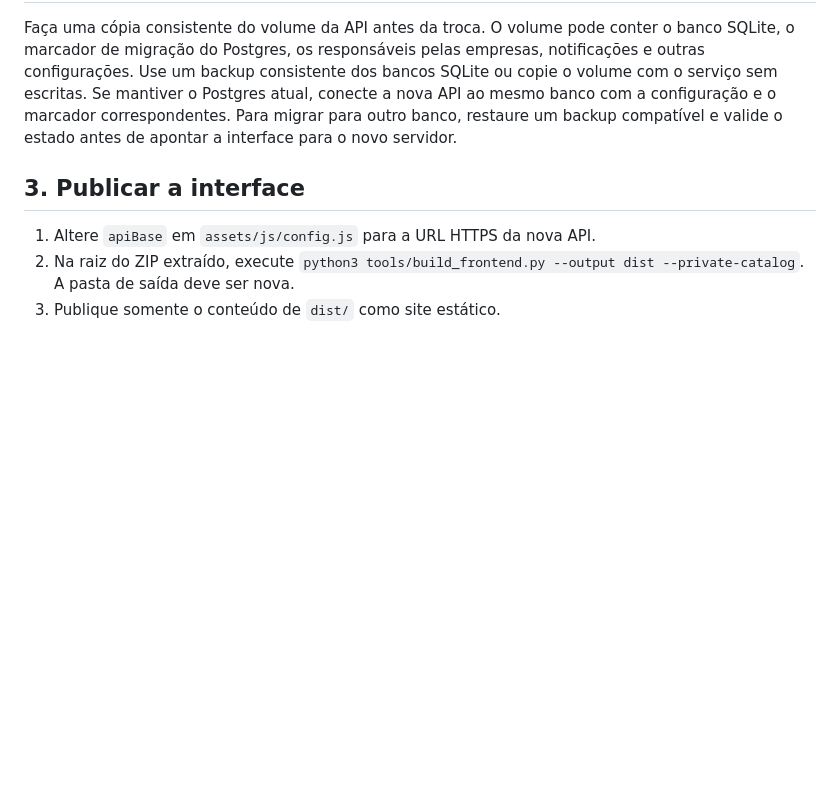
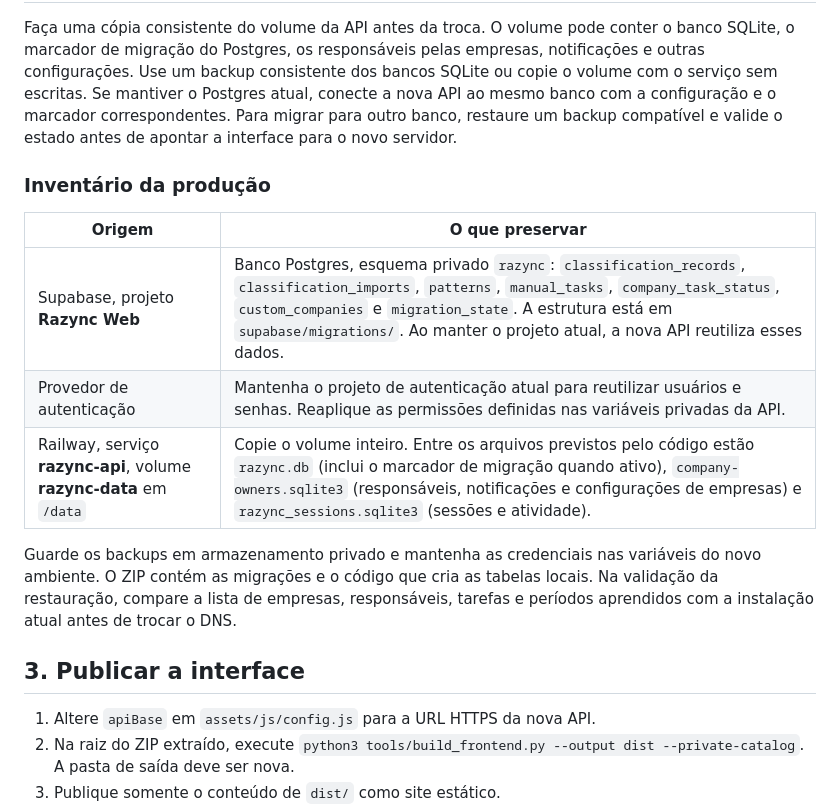
Before and after one commit to rodrigofrrsilva1703-a11y/Razync-Web, a Markdown page: docs/hospedagem-externa.md, the part around the change. Rendered like a GitHub page; blank space fills up the shorter version.

Commit message:
Document production database inventory for Hostinger migration

```diff
--- a/docs/hospedagem-externa.md
+++ b/docs/hospedagem-externa.md
@@ -32,6 +32,16 @@ Reaplique separadamente as variáveis das integrações que estiverem habilitada
 
 Faça uma cópia consistente do volume da API antes da troca. O volume pode conter o banco SQLite, o marcador de migração do Postgres, os responsáveis pelas empresas, notificações e outras configurações. Use um backup consistente dos bancos SQLite ou copie o volume com o serviço sem escritas. Se mantiver o Postgres atual, conecte a nova API ao mesmo banco com a configuração e o marcador correspondentes. Para migrar para outro banco, restaure um backup compatível e valide o estado antes de apontar a interface para o novo servidor.
 
+### Inventário da produção
+
+| Origem | O que preservar |
+| --- | --- |
+| Supabase, projeto **Razync Web** | Banco Postgres, esquema privado `razync`: `classification_records`, `classification_imports`, `patterns`, `manual_tasks`, `company_task_status`, `custom_companies` e `migration_state`. A estrutura está em `supabase/migrations/`. Ao manter o projeto atual, a nova API reutiliza esses dados. |
+| Provedor de autenticação | Mantenha o projeto de autenticação atual para reutilizar usuários e senhas. Reaplique as permissões definidas nas variáveis privadas da API. |
+| Railway, serviço **razync-api**, volume **razync-data** em `/data` | Copie o volume inteiro. Entre os arquivos previstos pelo código estão `razync.db` (inclui o marcador de migração quando ativo), `company-owners.sqlite3` (responsáveis, notificações e configurações de empresas) e `razync_sessions.sqlite3` (sessões e atividade). |
+
+Guarde os backups em armazenamento privado e mantenha as credenciais nas variáveis do novo ambiente. O ZIP contém as migrações e o código que cria as tabelas locais. Na validação da restauração, compare a lista de empresas, responsáveis, tarefas e períodos aprendidos com a instalação atual antes de trocar o DNS.
+
 ## 3. Publicar a interface
 
 1. Altere `apiBase` em `assets/js/config.js` para a URL HTTPS da nova API.
```
